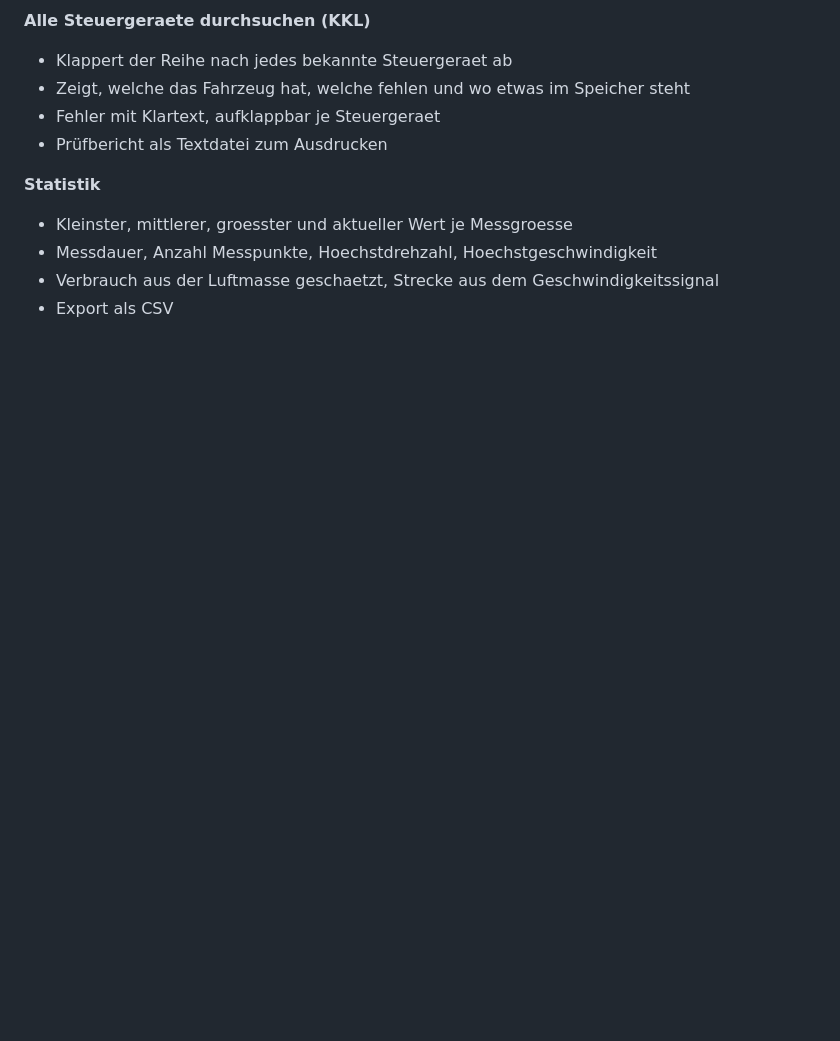
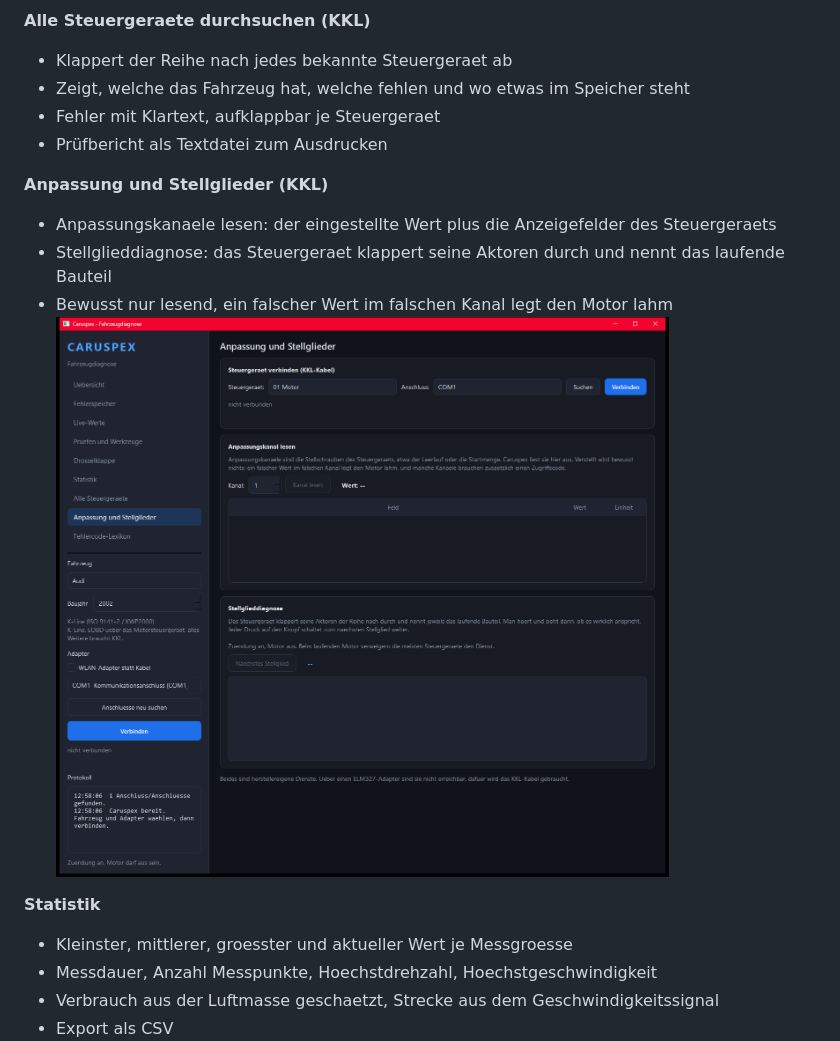
Before and after one commit to SenseiIssei/Caruspex, a Markdown page: README.md, the part around the change. GitHub-like rendering; pictures changed too: docs/screenshot-anpassung.png (added); blank space fills up the shorter version.

```diff
--- a/README.md
+++ b/README.md
@@ -46,6 +46,12 @@ Der Name kommt vom Haruspex, dem antiken Deuter, der aus den Innereien las. Hier
 - Zeigt, welche das Fahrzeug hat, welche fehlen und wo etwas im Speicher steht
 - Fehler mit Klartext, aufklappbar je Steuergeraet
 - Prüfbericht als Textdatei zum Ausdrucken
+
+**Anpassung und Stellglieder (KKL)**
+- Anpassungskanaele lesen: der eingestellte Wert plus die Anzeigefelder des Steuergeraets
+- Stellglieddiagnose: das Steuergeraet klappert seine Aktoren durch und nennt das laufende Bauteil
+- Bewusst nur lesend, ein falscher Wert im falschen Kanal legt den Motor lahm
+![Anpassung und Stellglieder](docs/screenshot-anpassung.png)
 
 **Statistik**
 - Kleinster, mittlerer, groesster und aktueller Wert je Messgroesse
```
Also changed, not shown: 7 other files.
